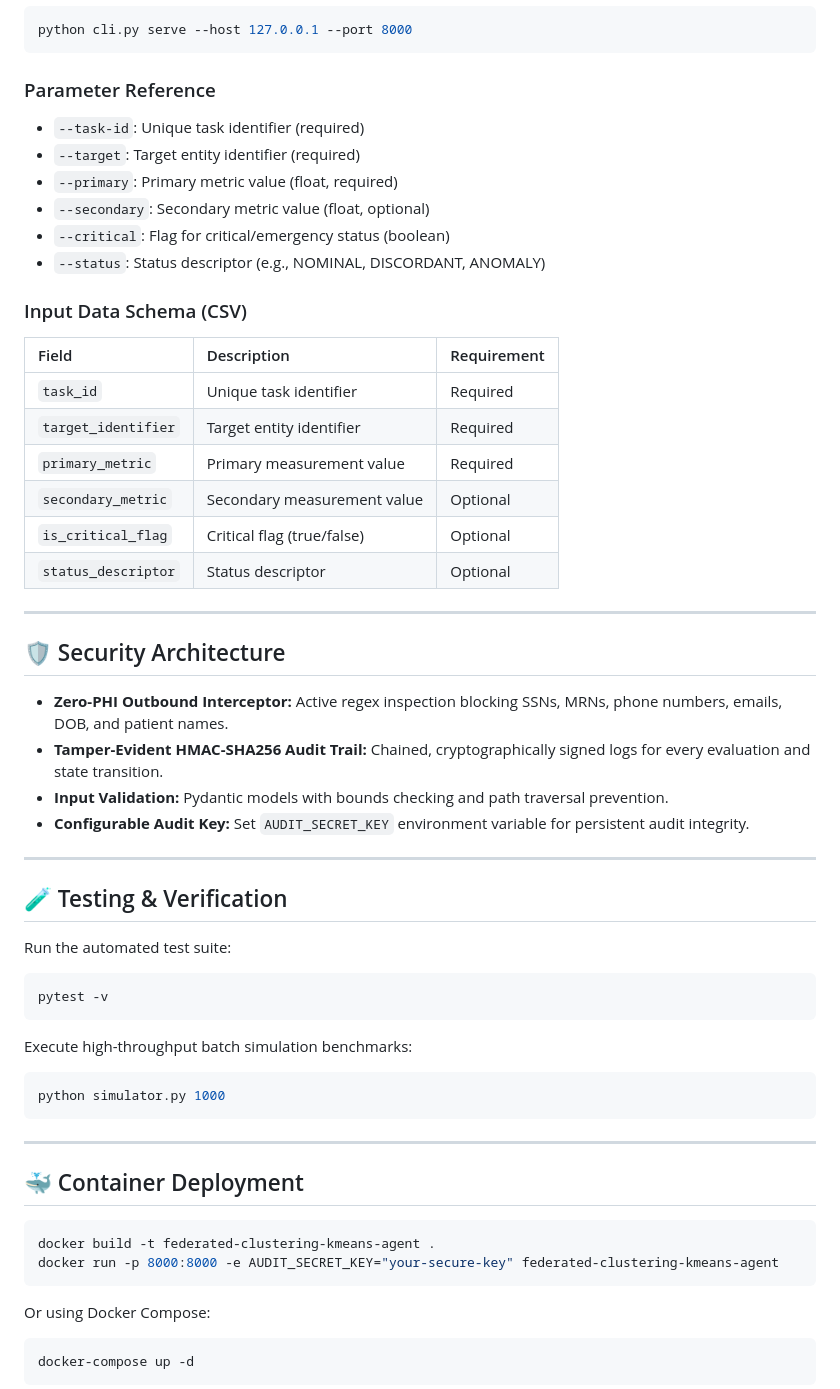
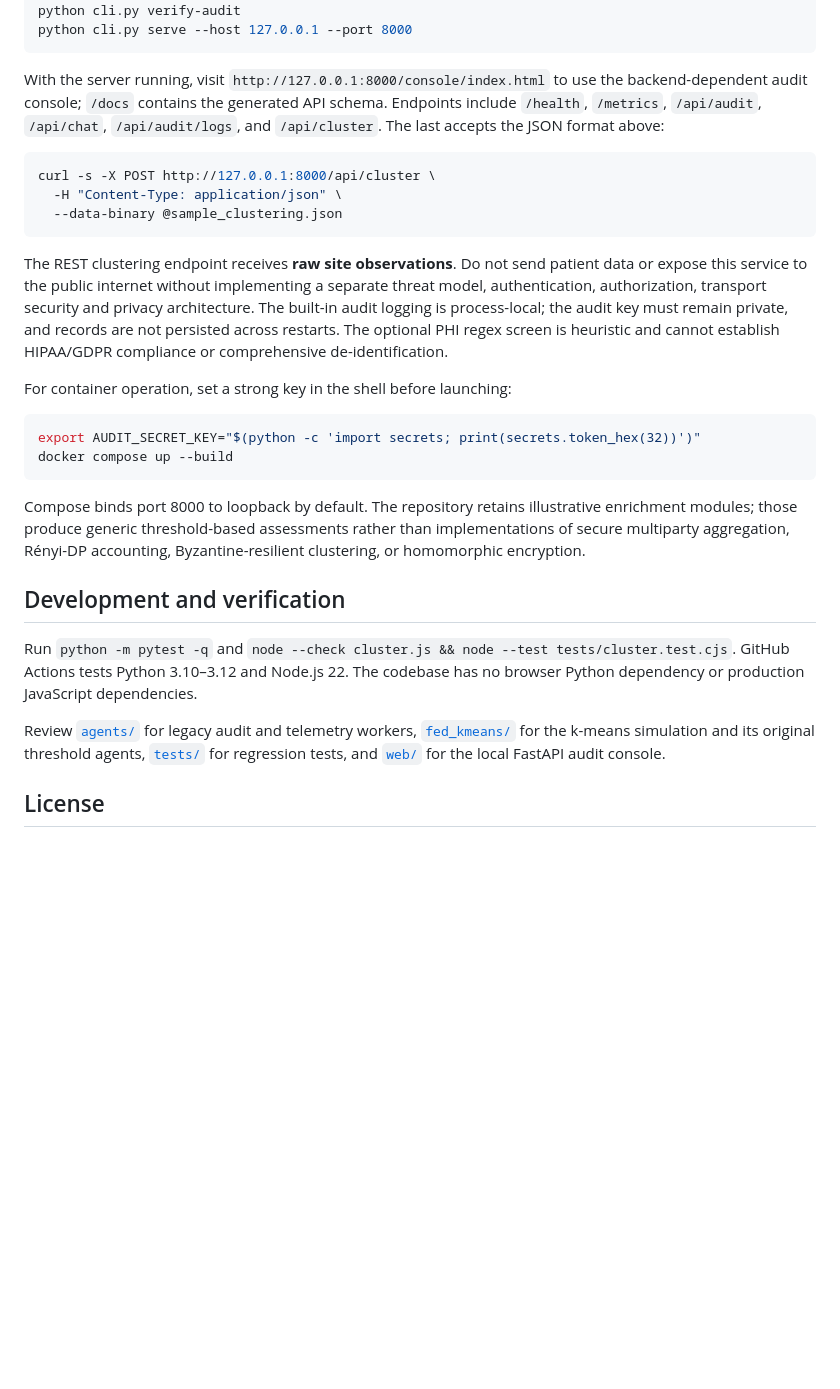
Before and after one commit to abusuraihsakhri/federated-clustering-kmeans-agent, a Markdown page: README.md, the part around one of its changes. GitHub-like rendering; blank space fills up the shorter version.

````diff
--- a/README.md
+++ b/README.md
@@ -76,62 +52,30 @@ python cli.py verify-audit
 python cli.py serve --host 127.0.0.1 --port 8000
 ```
 
-### Parameter Reference
-- `--task-id`: Unique task identifier (required)
-- `--target`: Target entity identifier (required)
-- `--primary`: Primary metric value (float, required)
-- `--secondary`: Secondary metric value (float, optional)
-- `--critical`: Flag for critical/emergency status (boolean)
-- `--status`: Status descriptor (e.g., NOMINAL, DISCORDANT, ANOMALY)
-
-### Input Data Schema (CSV)
-
-| Field | Description | Requirement |
-|:------|:------------|:------------|
-| `task_id` | Unique task identifier | Required |
-| `target_identifier` | Target entity identifier | Required |
-| `primary_metric` | Primary measurement value | Required |
-| `secondary_metric` | Secondary measurement value | Optional |
-| `is_critical_flag` | Critical flag (true/false) | Optional |
-| `status_descriptor` | Status descriptor | Optional |
-
----
-
-## 🛡️ Security Architecture
-
-* **Zero-PHI Outbound Interceptor:** Active regex inspection blocking SSNs, MRNs, phone numbers, emails, DOB, and patient names.
-* **Tamper-Evident HMAC-SHA256 Audit Trail:** Chained, cryptographically signed logs for every evaluation and state transition.
-* **Input Validation:** Pydantic models with bounds checking and path traversal prevention.
-* **Configurable Audit Key:** Set `AUDIT_SECRET_KEY` environment variable for persistent audit integrity.
-
----
-
-## 🧪 Testing & Verification
-
-Run the automated test suite:
+With the server running, visit `http://127.0.0.1:8000/console/index.html` to use the backend-dependent audit console; `/docs` contains the generated API schema. Endpoints include `/health`, `/metrics`, `/api/audit`, `/api/chat`, `/api/audit/logs`, and `/api/cluster`. The last accepts the JSON format above:
 
 ```bash
-pytest -v
+curl -s -X POST http://127.0.0.1:8000/api/cluster \
+  -H "Content-Type: application/json" \
+  --data-binary @sample_clustering.json
 ```
 
-Execute high-throughput batch simulation benchmarks:
+The REST clustering endpoint receives **raw site observations**. Do not send patient data or expose this service to the public internet without implementing a separate threat model, authentication, authorization, transport security and privacy architecture. The built-in audit logging is process-local; the audit key must remain private, and records are not persisted across restarts. The optional PHI regex screen is heuristic and cannot establish HIPAA/GDPR compliance or comprehensive de-identification.
+
+For container operation, set a strong key in the shell before launching:
 
 ```bash
-python simulator.py 1000
+export AUDIT_SECRET_KEY="$(python -c 'import secrets; print(secrets.token_hex(32))')"
+docker compose up --build
 ```
 
----
+Compose binds port 8000 to loopback by default. The repository retains illustrative enrichment modules; those produce generic threshold-based assessments rather than implementations of secure multiparty aggregation, Rényi-DP accounting, Byzantine-resilient clustering, or homomorphic encryption.
 
-## 🐳 Container Deployment
+## Development and verification
 
-```bash
-docker build -t federated-clustering-kmeans-agent .
-docker run -p 8000:8000 -e AUDIT_SECRET_KEY="your-secure-key" federated-clustering-kmeans-agent
-```
+Run `python -m pytest -q` and `node --check cluster.js && node --test tests/cluster.test.cjs`. GitHub Actions tests Python 3.10–3.12 and Node.js 22. The codebase has no browser Python dependency or production JavaScript dependencies.
 
-Or using Docker Compose:
+Review [`agents/`](agents/) for legacy audit and telemetry workers, [`fed_kmeans/`](fed_kmeans/) for the k-means simulation and its original threshold agents, [`tests/`](tests/) for regression tests, and [`web/`](web/) for the local FastAPI audit console.
 
-```bash
-docker-compose up -d
-```
+## License
 
````
Also changed, not shown: other parts of README.md (+34 -94 lines).
